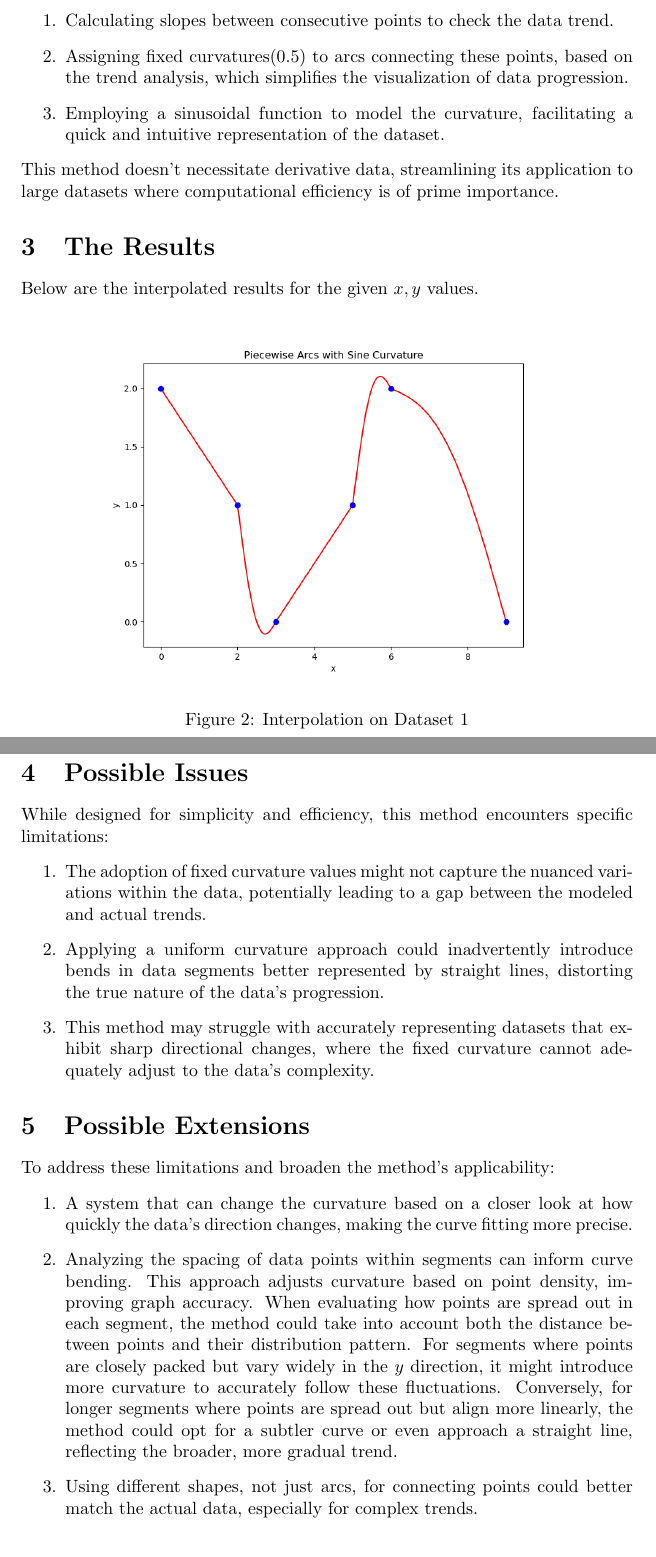
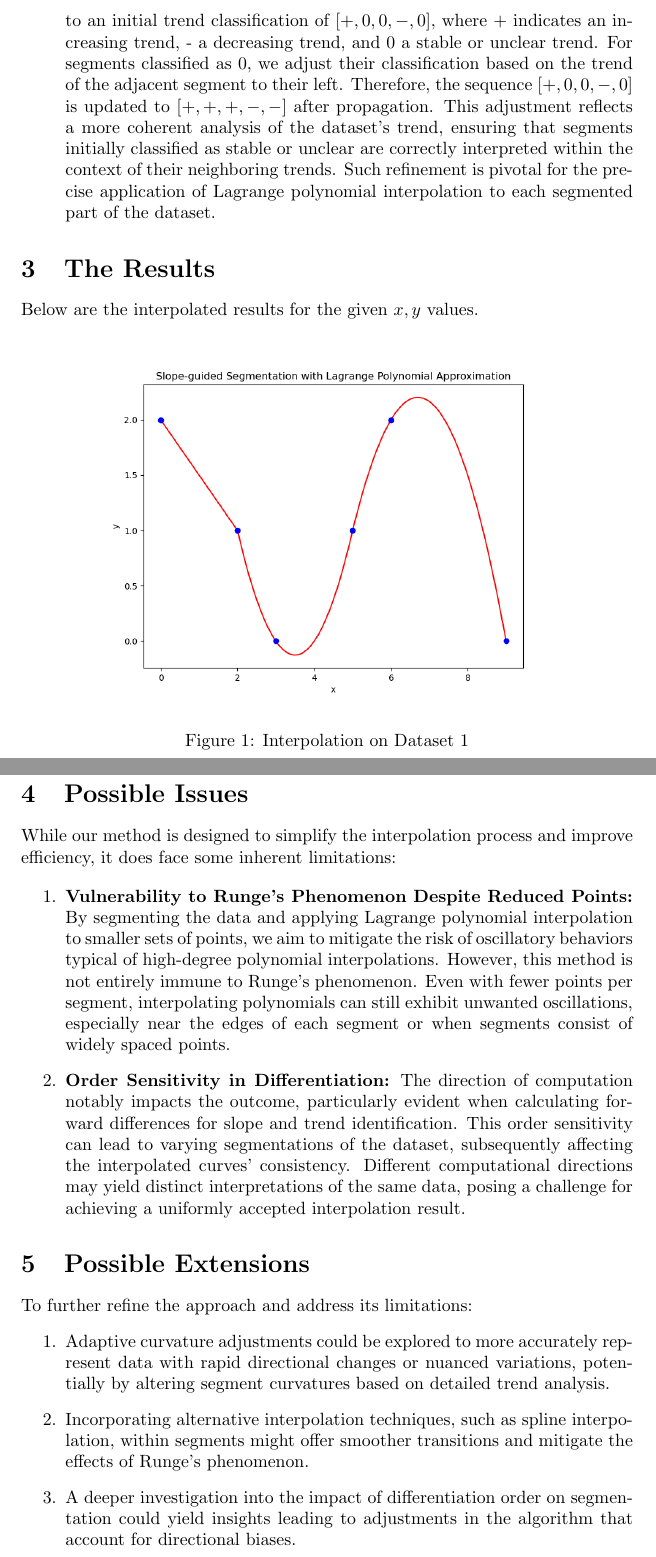
Before and after one commit to ByeongKyuPark/Segment_Based_Lagrange_Interpolation, a LaTeX document (Interpolation/my_interpolation.tex): two parts of pages 2 and 5 of 5, joined at a grey line, cut at the place of the change. Compiled offline with pdfLaTeX.

Commit message:
updated the LaTex file

```diff
--- a/Interpolation/my_interpolation.tex
+++ b/Interpolation/my_interpolation.tex
@@ -22,4 +17 @@ The computational framework involves:
 \begin{enumerate}
-    \item Calculating slopes between consecutive points to check the data trend.
-    \item Assigning fixed curvatures(0.5) to arcs connecting these points, based on the trend analysis, which simplifies the visualization of data progression.
-    \item Employing a sinusoidal function to model the curvature, facilitating a quick and intuitive representation of the dataset.
@@ -26,5 +25,9 @@ The computational framework involves:
+Consider a dataset resulting in calculated slopes between points represented by the sequence $[1, 0, 0, -1, 0]$. This sequence leads to an initial trend classification of $[+, 0, 0, -, 0]$, where + indicates an increasing trend, - a decreasing trend, and 0 a stable or unclear trend. For segments classified as 0, we adjust their classification based on the trend of the adjacent segment to their left. Therefore, the sequence $[+, 0, 0, -, 0]$ is updated to $[+, +, +, -, -]$ after propagation. This adjustment reflects a more coherent analysis of the dataset's trend, ensuring that segments initially classified as stable or unclear are correctly interpreted within the context of their neighboring trends. Such refinement is pivotal for the precise application of Lagrange polynomial interpolation to each segmented part of the dataset.
+
+
+
 \end{enumerate}
-This method doesn't necessitate derivative data, streamlining its application to large datasets where computational efficiency is of prime importance.
+
 
 \section{The Results}
 Below are the interpolated results for the given \(x, y\) values.
@@ -61,19 +64,22 @@ Below are the interpolated results for the given \(x, y\) values.
 
 \newpage
 \section{Possible Issues}
-While designed for simplicity and efficiency, this method encounters specific limitations:
+While our method is designed to simplify the interpolation process and improve efficiency, it does face some inherent limitations:
+
 \begin{enumerate}
-    \item The adoption of fixed curvature values might not capture the nuanced variations within the data, potentially leading to a gap between the modeled and actual trends.
-    \item Applying a uniform curvature approach could inadvertently introduce bends in data segments better represented by straight lines, distorting the true nature of the data's progression.
-    \item This method may struggle with accurately representing datasets that exhibit sharp directional changes, where the fixed curvature cannot adequately adjust to the data's complexity.
+    \item \textbf{Vulnerability to Runge's Phenomenon Despite Reduced Points:}
+    By segmenting the data and applying Lagrange polynomial interpolation to smaller sets of points, we aim to mitigate the risk of oscillatory behaviors typical of high-degree polynomial interpolations. However, this method is not entirely immune to Runge's phenomenon. Even with fewer points per segment, interpolating polynomials can still exhibit unwanted oscillations, especially near the edges of each segment or when segments consist of widely spaced points.
+
+    \item \textbf{Order Sensitivity in Differentiation:}
+    The direction of computation notably impacts the outcome, particularly evident when calculating forward differences for slope and trend identification. This order sensitivity can lead to varying segmentations of the dataset, subsequently affecting the interpolated curves' consistency. Different computational directions may yield distinct interpretations of the same data, posing a challenge for achieving a uniformly accepted interpolation result.
 \end{enumerate}
 
 \section{Possible Extensions}
-To address these limitations and broaden the method's applicability:
+To further refine the approach and address its limitations:
 \begin{enumerate}
-    \item A system that can change the curvature based on a closer look at how quickly the data's direction changes, making the curve fitting more precise.
-	\item Analyzing the spacing of data points within segments can inform curve bending. This approach adjusts curvature based on point density, improving graph accuracy. When evaluating how points are spread out in each segment, the method could take into account both the distance between points and their distribution pattern. For segments where points are closely packed but vary widely in the \(y\) direction, it might introduce more curvature to accurately follow these fluctuations. Conversely, for longer segments where points are spread out but align more linearly, the method could opt for a subtler curve or even approach a straight line, reflecting the broader, more gradual trend.
-    \item Using different shapes, not just arcs, for connecting points could better match the actual data, especially for complex trends.
+    \item Adaptive curvature adjustments could be explored to more accurately represent data with rapid directional changes or nuanced variations, potentially by altering segment curvatures based on detailed trend analysis.
+    \item Incorporating alternative interpolation techniques, such as spline interpolation, within segments might offer smoother transitions and mitigate the effects of Runge's phenomenon.
+    \item A deeper investigation into the impact of differentiation order on segmentation could yield insights leading to adjustments in the algorithm that account for directional biases.
 \end{enumerate}
 
 \end{document}
```
Also changed, not shown: Interpolation/4_arc_types_old.png (renamed from Interpolation/4_arc_types.png), Interpolation/my_interpolation.pdf, Interpolation/test_case_1.png, Interpolation/test_case_2.png, Interpolation/test_case_3.png, Interpolation/test_case_4.png, Interpolation/test_case_5.png, Interpolation/my_interpolation.tex (24 more changed lines), 1 other file.
